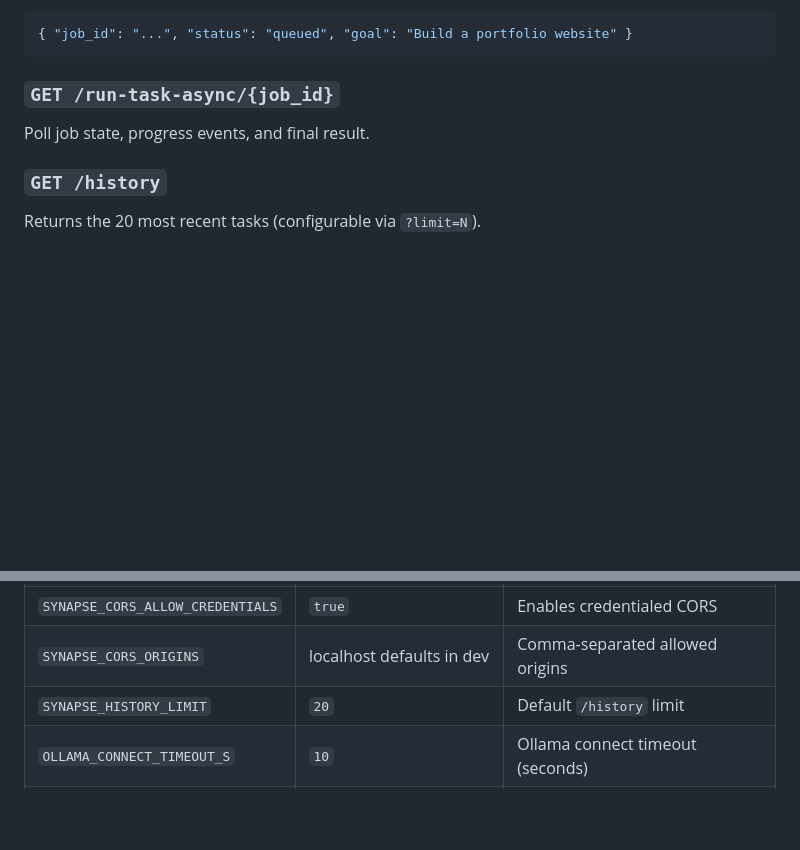
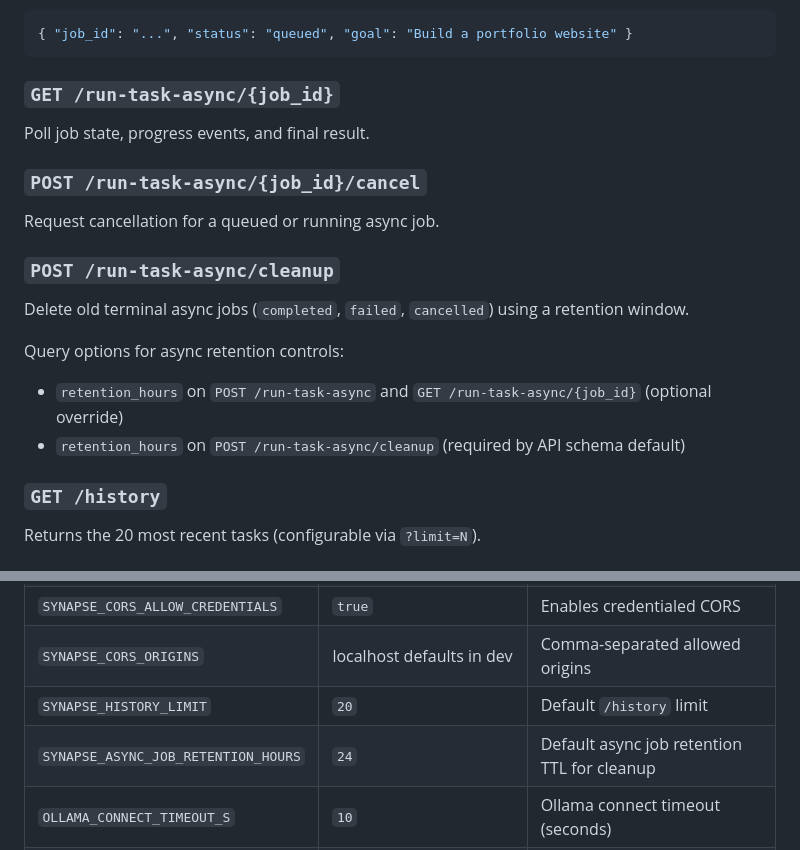
Before and after one commit to Mirdula18/Synapse-Agents, a Markdown page: README.md, 2 parts joined by grey strips. Drawn GitHub-style; blank space fills up the shorter version.

Commit message:
Add async job cancellation and cleanup endpoints to README

```diff
--- a/README.md
+++ b/README.md
@@ -214,6 +214,18 @@ Response:
 
 Poll job state, progress events, and final result.
 
+### `POST /run-task-async/{job_id}/cancel`
+
+Request cancellation for a queued or running async job.
+
+### `POST /run-task-async/cleanup`
+
+Delete old terminal async jobs (`completed`, `failed`, `cancelled`) using a retention window.
+
+Query options for async retention controls:
+- `retention_hours` on `POST /run-task-async` and `GET /run-task-async/{job_id}` (optional override)
+- `retention_hours` on `POST /run-task-async/cleanup` (required by API schema default)
+
 ### `GET /history`
 
 Returns the 20 most recent tasks (configurable via `?limit=N`).
@@ -347,6 +359,7 @@ MyAgent = load_agent_plugin("plugins.my_agent.MyAgent")
 | `SYNAPSE_CORS_ALLOW_CREDENTIALS` | `true` | Enables credentialed CORS |
 | `SYNAPSE_CORS_ORIGINS` | localhost defaults in dev | Comma-separated allowed origins |
 | `SYNAPSE_HISTORY_LIMIT` | `20` | Default `/history` limit |
+| `SYNAPSE_ASYNC_JOB_RETENTION_HOURS` | `24` | Default async job retention TTL for cleanup |
 | `OLLAMA_CONNECT_TIMEOUT_S` | `10` | Ollama connect timeout (seconds) |
 | `OLLAMA_READ_TIMEOUT_S` | `60` | Ollama read timeout (seconds) |
 | `OLLAMA_RETRIES` | `1` | LLM request retry attempts |
```
